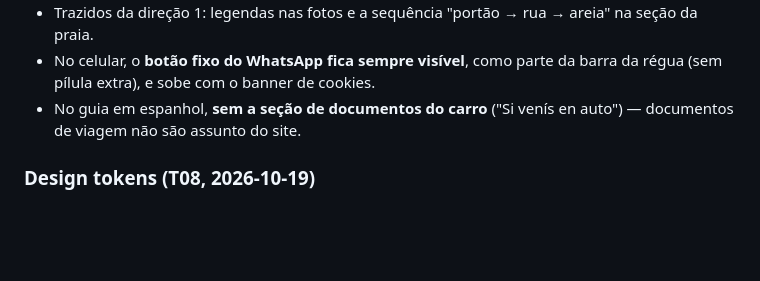
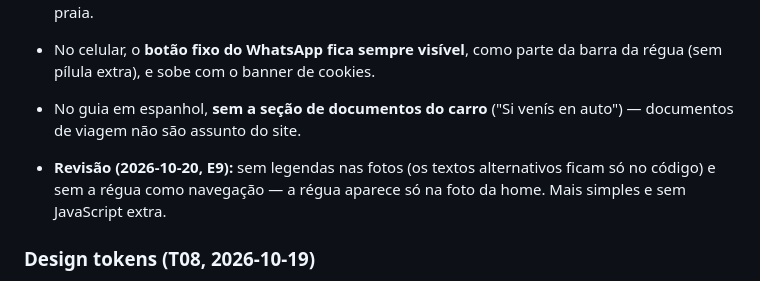
Before and after one commit to AndreyBarreto/acacia, a Markdown page: CLAUDE.md, the part around the change. Drawn GitHub-style; blank space fills up the shorter version.

Commit message:
docs: record photo captions and ruler navigation decisions; ignore local Claude settings

```diff
--- a/CLAUDE.md
+++ b/CLAUDE.md
@@ -90,6 +90,8 @@ Formato: decisão — motivo (data, tarefa de origem).
 - No celular, o **botão fixo do WhatsApp fica sempre visível**, como parte da barra da régua (sem pílula extra), e sobe com o banner de cookies.
 - No guia em espanhol, **sem a seção de documentos do carro** ("Si venís en auto") — documentos de viagem não são assunto do site.
 
+- **Revisão (2026-10-20, E9):** sem legendas nas fotos (os textos alternativos ficam só no código) e sem a régua como navegação — a régua aparece só na foto da home. Mais simples e sem JavaScript extra.
+
 ### Design tokens (T08, 2026-10-19)
 - **Um `tokens.css` como fonte da verdade** (custom properties em 2 camadas: primitivos e semânticos), com o contraste testado no Vitest por um parser de CSS — zero build extra e coerente com a decisão de CSS puro. A implementação é na T25, com TDD.
 - **`acacia-400` `#F0C24A`** só para o hover/foco do botão do WhatsApp (7,27:1 com o texto Restinga).
```
